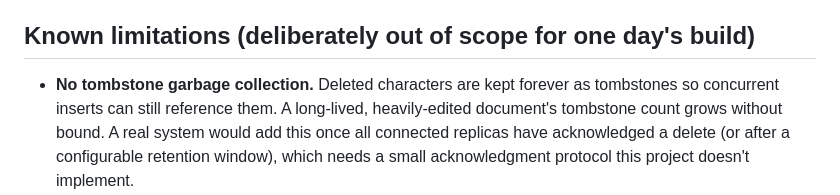
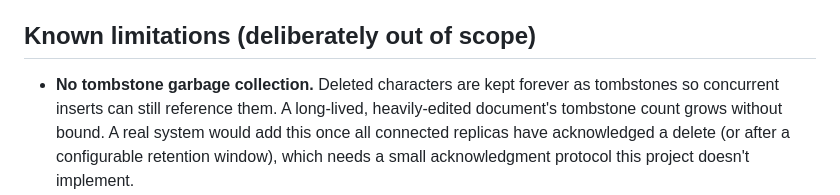
Before and after one commit to fikris6889-tech/CollabText, a Markdown page: README.md, the part around the change. Rendered like a GitHub page.

```diff
--- a/README.md
+++ b/README.md
@@ -172,7 +172,7 @@ directly. Re-ran the same fuzz test 2,000 times with different random
 seeds afterward with zero failures before trusting it enough to build the
 rest of the server on top of it.
 
-## Known limitations (deliberately out of scope for one day's build)
+## Known limitations (deliberately out of scope)
 
 - **No tombstone garbage collection.** Deleted characters are kept forever
   as tombstones so concurrent inserts can still reference them. A
```
